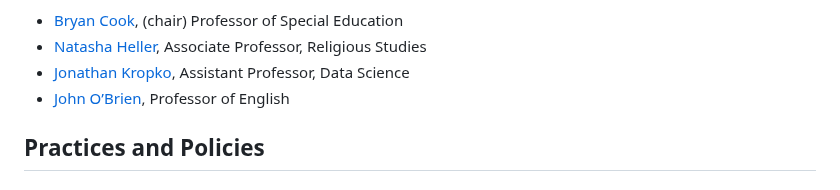
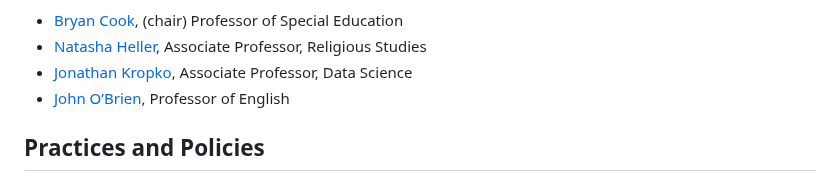
Before and after one commit to mlibrary/about-aperio, a Markdown page: src/content/about.md, the part around the change. GitHub-like rendering.

Commit message:
Update Pages “about”

```diff
--- a/src/content/about.md
+++ b/src/content/about.md
@@ -44,7 +44,7 @@ Our Advisory Board is comprised of University of Virginia faculty who are active
 
 * [Bryan Cook](https://education.virginia.edu/about/directory/bryan-cook), (chair) Professor of Special Education
 * [Natasha Heller](https://religiousstudies.as.virginia.edu/natasha-heller), Associate Professor, Religious Studies
-* [Jonathan Kropko](https://datascience.virginia.edu/people/jonathan-kropko), Assistant Professor, Data Science
+* [Jonathan Kropko](https://datascience.virginia.edu/people/jonathan-kropko), Associate Professor, Data Science
 * [John O’Brien](https://english.as.virginia.edu/people/john-obrien), Professor of English
 
 <h2 id="policies">Practices and Policies</h2>
```
